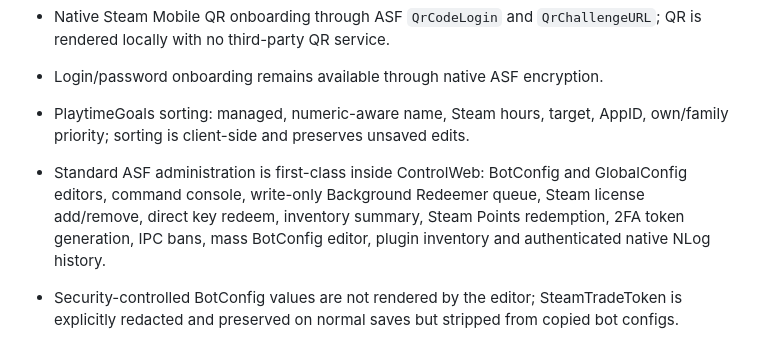
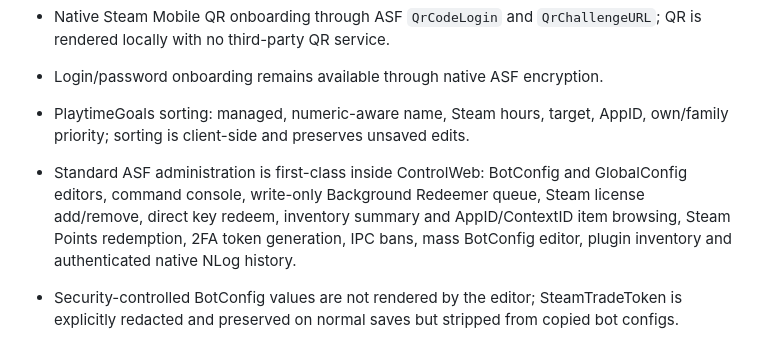
Before and after one commit to M0npet/asf-control-suite, a Markdown page: docs/FUNCTION_MATRIX.md, the part around the change. Drawn GitHub-style.

Commit message:
docs: document inventory item browser

```diff
--- a/docs/FUNCTION_MATRIX.md
+++ b/docs/FUNCTION_MATRIX.md
@@ -31,7 +31,7 @@
 - Native Steam Mobile QR onboarding through ASF `QrCodeLogin` and `QrChallengeURL`; QR is rendered locally with no third-party QR service.
 - Login/password onboarding remains available through native ASF encryption.
 - PlaytimeGoals sorting: managed, numeric-aware name, Steam hours, target, AppID, own/family priority; sorting is client-side and preserves unsaved edits.
-- Standard ASF administration is first-class inside ControlWeb: BotConfig and GlobalConfig editors, command console, write-only Background Redeemer queue, Steam license add/remove, direct key redeem, inventory summary, Steam Points redemption, 2FA token generation, IPC bans, mass BotConfig editor, plugin inventory and authenticated native NLog history.
+- Standard ASF administration is first-class inside ControlWeb: BotConfig and GlobalConfig editors, command console, write-only Background Redeemer queue, Steam license add/remove, direct key redeem, inventory summary and AppID/ContextID item browsing, Steam Points redemption, 2FA token generation, IPC bans, mass BotConfig editor, plugin inventory and authenticated native NLog history.
 - Security-controlled BotConfig values are not rendered by the editor; SteamTradeToken is explicitly redacted and preserved on normal saves but stripped from copied bot configs.
 - Native BotConfig and mass edits keep ASF idle-game fields empty whenever PlaytimeGoals is enabled, preserving a single GamesPlayed owner.
 - Native log history uses ASF's own /Api/NLog/File endpoint; ControlWeb adds no filesystem-reading controller.
```
